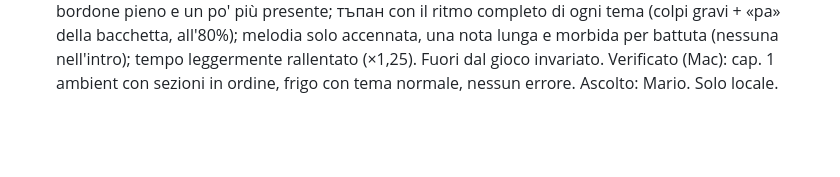
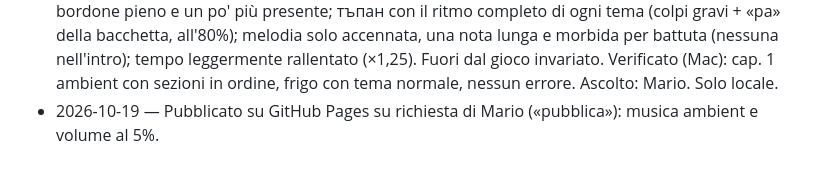
Before and after one commit to mariodolcestilnovo-sys/zdravey, a Markdown page: docs/REGISTRO.md, the part around the change. Rendered like a GitHub page; blank space fills up the shorter version.

Commit message:
Registro: pubblicazione della musica ambient
Co-Authored-By: Claude Opus 5.5 <noreply@anthropic.com>

```diff
--- a/docs/REGISTRO.md
+++ b/docs/REGISTRO.md
@@ -260,3 +260,4 @@
   bacchetta, all'80%); melodia solo accennata, una nota lunga e morbida per battuta (nessuna nell'intro);
   tempo leggermente rallentato (×1,25). Fuori dal gioco invariato. Verificato (Mac): cap. 1 ambient con
   sezioni in ordine, frigo con tema normale, nessun errore. Ascolto: Mario. Solo locale.
+- 2026-10-19 — Pubblicato su GitHub Pages su richiesta di Mario («pubblica»): musica ambient e volume al 5%.
```
